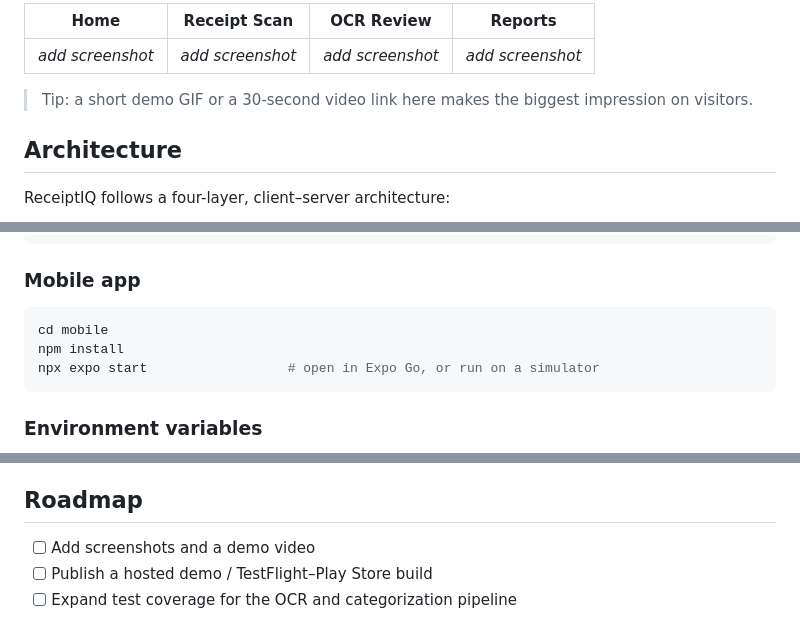
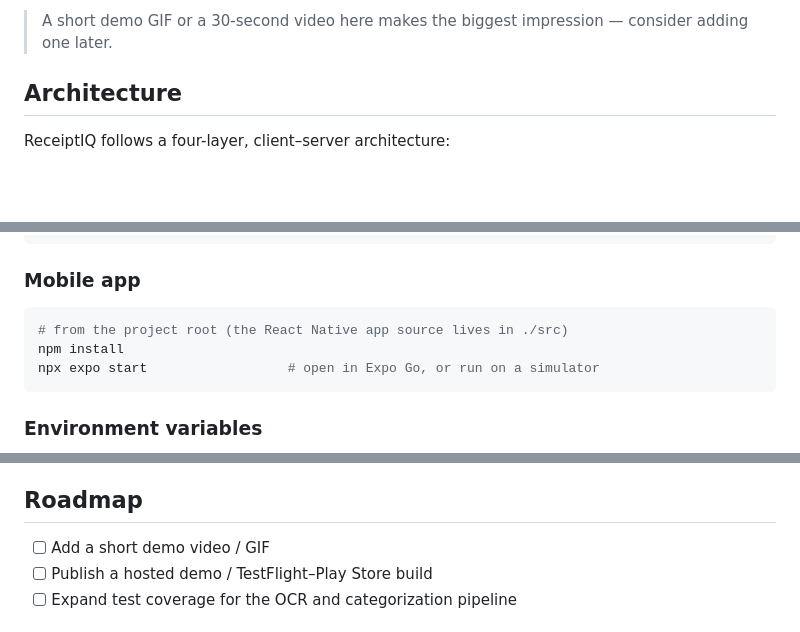
Before and after one commit to Buraksyn0/ReceiptIQ, a Markdown page: README.md, 3 parts joined by grey strips. Drawn GitHub-style; blank space fills up the shorter version.

````diff
--- a/README.md
+++ b/README.md
@@ -53,9 +69,5 @@ The system is a layered client–server application with a React Native mobile c
 
-| Home | Receipt Scan | OCR Review | Reports |
-|------|--------------|------------|---------|
-| _add screenshot_ | _add screenshot_ | _add screenshot_ | _add screenshot_ |
-
-> Tip: a short demo GIF or a 30-second video link here makes the biggest impression on visitors.
+> A short demo GIF or a 30-second video here makes the biggest impression — consider adding one later.
 
 ## Architecture
 
@@ -115,7 +127,7 @@ uvicorn app.main:app --reload   # start the API
 ### Mobile app
 
 ```bash
-cd mobile
+# from the project root (the React Native app source lives in ./src)
 npm install
 npx expo start                  # open in Expo Go, or run on a simulator
 ```
@@ -140,7 +152,7 @@ On real receipt images, Google Cloud Vision API achieved a **79–83% confidence
 
 ## Roadmap
 
-- [ ] Add screenshots and a demo video
+- [ ] Add a short demo video / GIF
 - [ ] Publish a hosted demo / TestFlight–Play Store build
 - [ ] Expand test coverage for the OCR and categorization pipeline
 
````
Also changed, not shown: other parts of README.md (+17 -1 lines).
